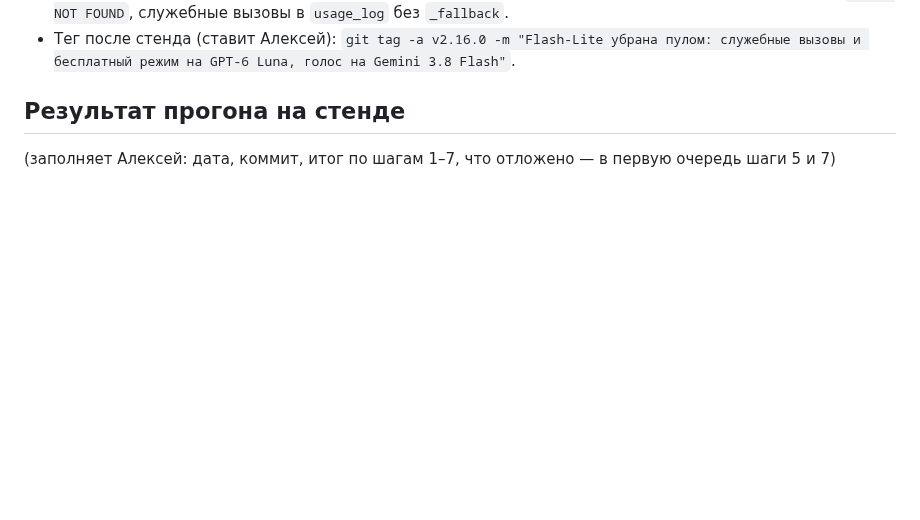
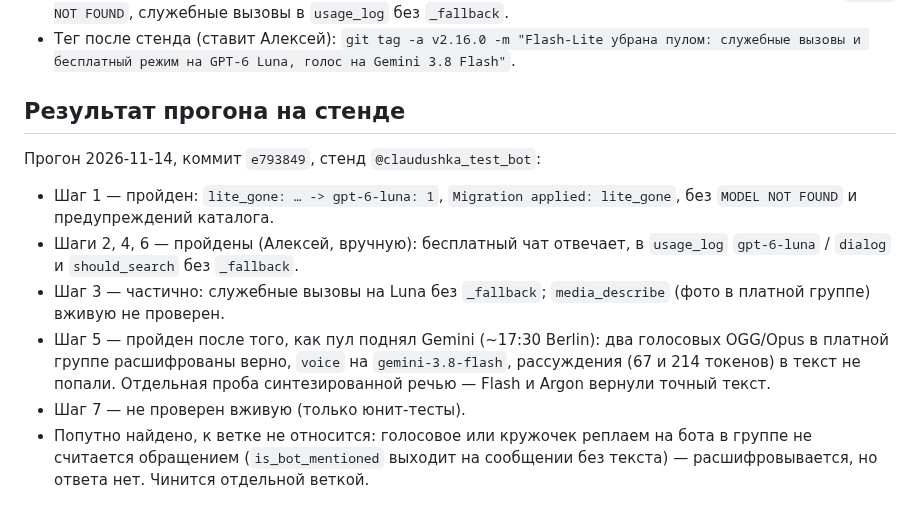
Before and after one commit to alukrr/claudushka, a Markdown page: docs/claude/staging-checklist-lite-gone.md, the part around the change. Rendered like a GitHub page; blank space fills up the shorter version.

Commit message:
docs: чек-лист lite-gone — результат прогона на стенде 2026-11-14
Co-Authored-By: Claude Fable 5.2 <noreply@anthropic.com>
Claude-Session: https://claude.ai/code/session_01S17vRCCP7uv5FkCrKwpojn

```diff
--- a/docs/claude/staging-checklist-lite-gone.md
+++ b/docs/claude/staging-checklist-lite-gone.md
@@ -40,4 +40,12 @@
 - Тег после стенда (ставит Алексей): `git tag -a v2.16.0 -m "Flash-Lite убрана пулом: служебные вызовы и бесплатный режим на GPT-6 Luna, голос на Gemini 3.8 Flash"`.
 
 ## Результат прогона на стенде
-(заполняет Алексей: дата, коммит, итог по шагам 1–7, что отложено — в первую очередь шаги 5 и 7)
+Прогон 2026-11-14, коммит `e793849`, стенд `@claudushka_test_bot`:
+- Шаг 1 — пройден: `lite_gone: … -> gpt-6-luna: 1`, `Migration applied: lite_gone`, без `MODEL NOT FOUND` и предупреждений каталога.
+- Шаги 2, 4, 6 — пройдены (Алексей, вручную): бесплатный чат отвечает, в `usage_log` `gpt-6-luna` / `dialog` и `should_search` без `_fallback`.
+- Шаг 3 — частично: служебные вызовы на Luna без `_fallback`; `media_describe` (фото в платной группе) вживую не проверен.
+- Шаг 5 — пройден после того, как пул поднял Gemini (~17:30 Berlin): два голосовых OGG/Opus в платной группе расшифрованы верно, `voice` на
+  `gemini-3.8-flash`, рассуждения (67 и 214 токенов) в текст не попали. Отдельная проба синтезированной речью — Flash и Argon вернули точный текст.
+- Шаг 7 — не проверен вживую (только юнит-тесты).
+- Попутно найдено, к ветке не относится: голосовое или кружочек реплаем на бота в группе не считается обращением (`is_bot_mentioned` выходит на
+  сообщении без текста) — расшифровывается, но ответа нет. Чинится отдельной веткой.
```
